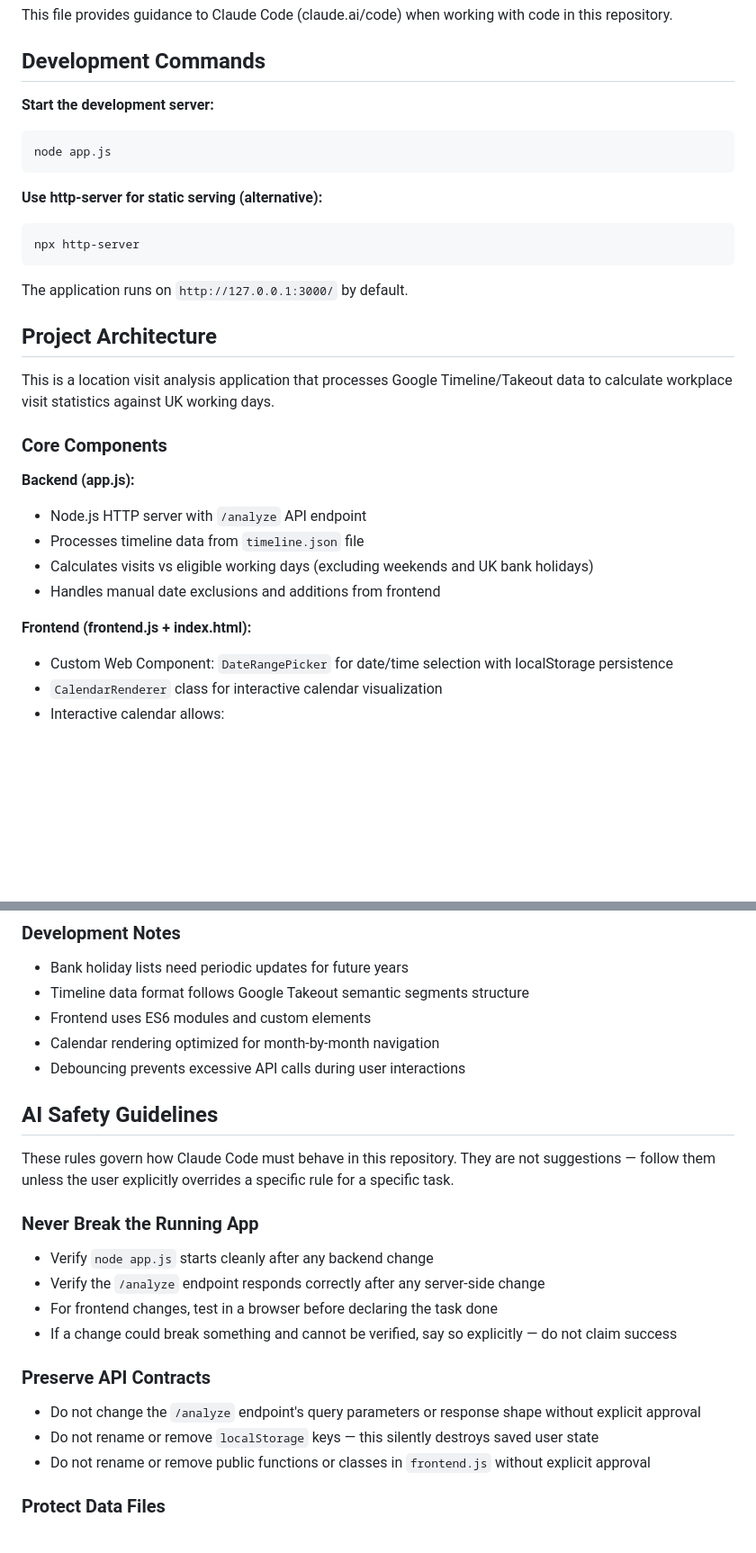
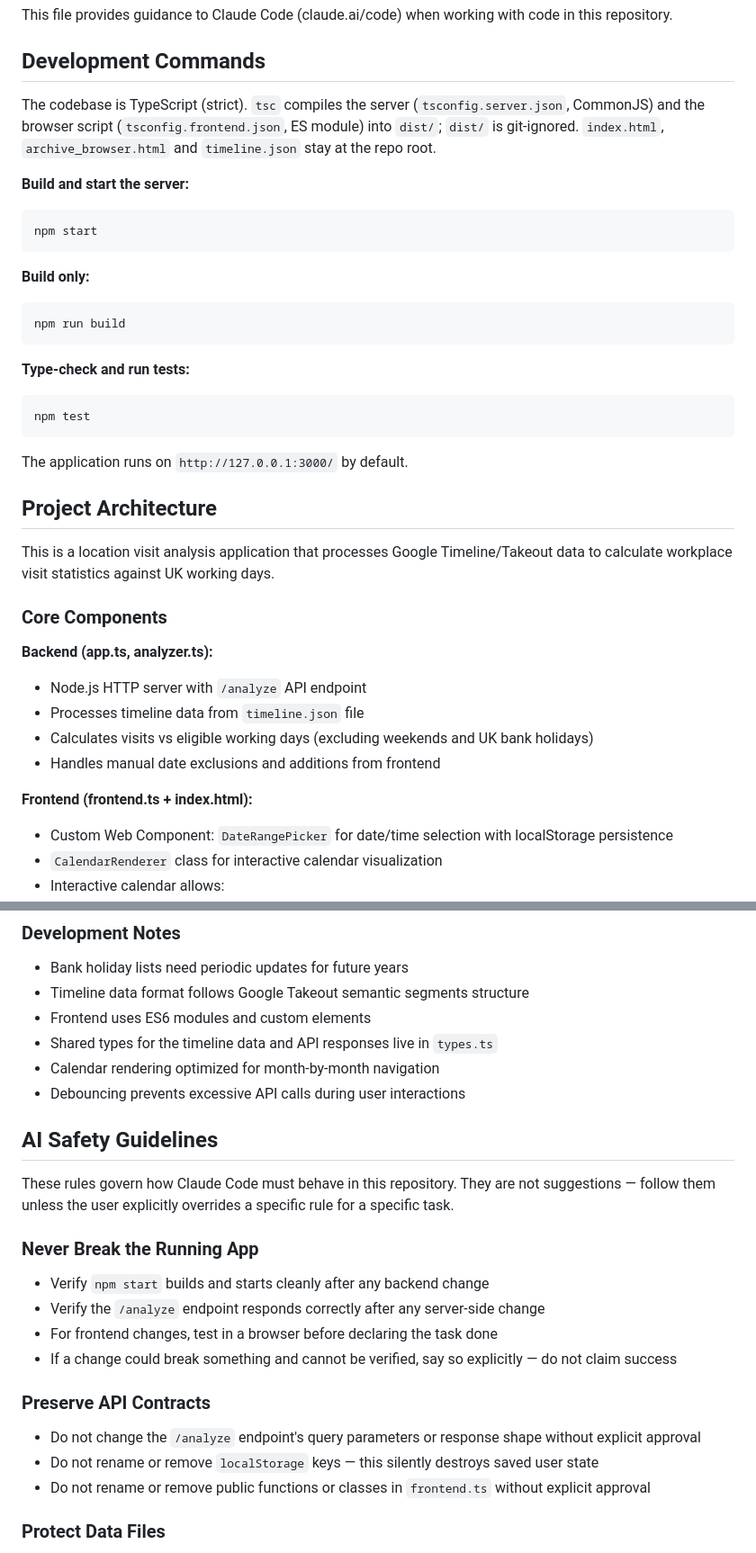
Before and after one commit to chriskinch/location-analyser, a Markdown page: CLAUDE.md, 2 parts joined by grey strips. Shown at 90% size. Rendered like a GitHub page; blank space fills up the shorter version.

````diff
--- a/CLAUDE.md
+++ b/CLAUDE.md
@@ -4,14 +4,21 @@ This file provides guidance to Claude Code (claude.ai/code) when working with co
 
 ## Development Commands
 
-**Start the development server:**
+The codebase is TypeScript (strict). `tsc` compiles the server (`tsconfig.server.json`, CommonJS) and the browser script (`tsconfig.frontend.json`, ES module) into `dist/`; `dist/` is git-ignored. `index.html`, `archive_browser.html` and `timeline.json` stay at the repo root.
+
+**Build and start the server:**
 ```bash
-node app.js
+npm start
 ```
 
-**Use http-server for static serving (alternative):**
+**Build only:**
 ```bash
-npx http-server
+npm run build
+```
+
+**Type-check and run tests:**
+```bash
+npm test
 ```
 
 The application runs on `http://127.0.0.1:3000/` by default.
@@ -22,13 +29,13 @@ This is a location visit analysis application that processes Google Timeline/Tak
 
 ### Core Components
 
-**Backend (app.js):**
+**Backend (app.ts, analyzer.ts):**
 - Node.js HTTP server with `/analyze` API endpoint
 - Processes timeline data from `timeline.json` file
 - Calculates visits vs eligible working days (excluding weekends and UK bank holidays)
 - Handles manual date exclusions and additions from frontend
 
-**Frontend (frontend.js + index.html):**
+**Frontend (frontend.ts + index.html):**
 - Custom Web Component: `DateRangePicker` for date/time selection with localStorage persistence
 - `CalendarRenderer` class for interactive calendar visualization
 - Interactive calendar allows:
@@ -75,6 +82,7 @@ Returns:
 - Bank holiday lists need periodic updates for future years
 - Timeline data format follows Google Takeout semantic segments structure
 - Frontend uses ES6 modules and custom elements
+- Shared types for the timeline data and API responses live in `types.ts`
 - Calendar rendering optimized for month-by-month navigation
 - Debouncing prevents excessive API calls during user interactions
 
@@ -84,7 +92,7 @@ These rules govern how Claude Code must behave in this repository. They are not
 
 ### Never Break the Running App
 
-- Verify `node app.js` starts cleanly after any backend change
+- Verify `npm start` builds and starts cleanly after any backend change
 - Verify the `/analyze` endpoint responds correctly after any server-side change
 - For frontend changes, test in a browser before declaring the task done
 - If a change could break something and cannot be verified, say so explicitly — do not claim success
@@ -93,7 +101,7 @@ These rules govern how Claude Code must behave in this repository. They are not
 
 - Do not change the `/analyze` endpoint's query parameters or response shape without explicit approval
 - Do not rename or remove `localStorage` keys — this silently destroys saved user state
-- Do not rename or remove public functions or classes in `frontend.js` without explicit approval
+- Do not rename or remove public functions or classes in `frontend.ts` without explicit approval
 
 ### Protect Data Files
 
````
Also changed, not shown: README.md (+4 -3 lines).
